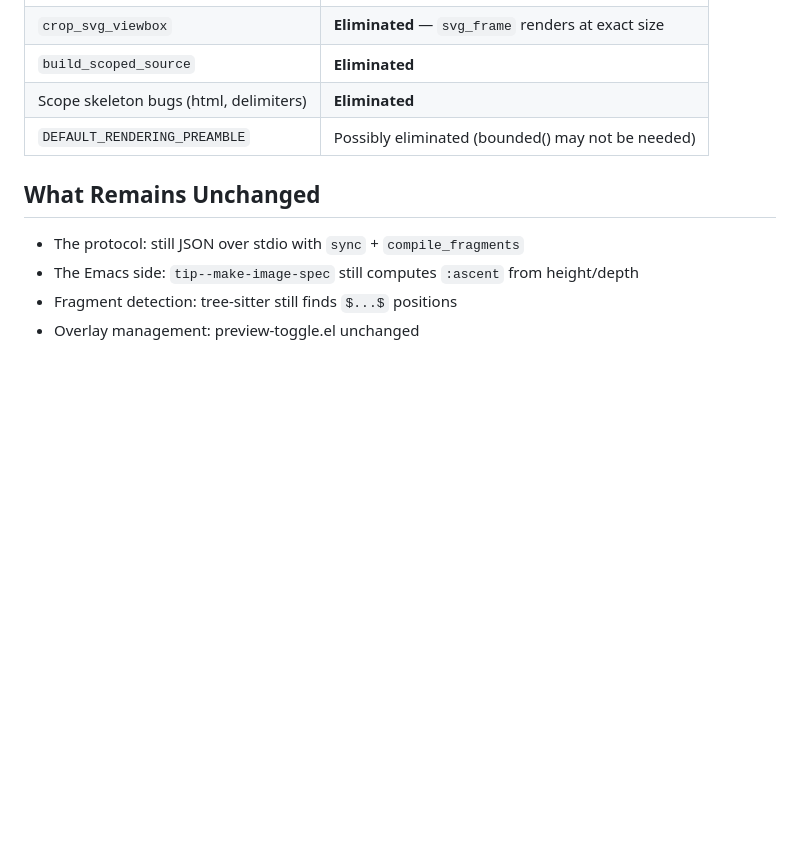
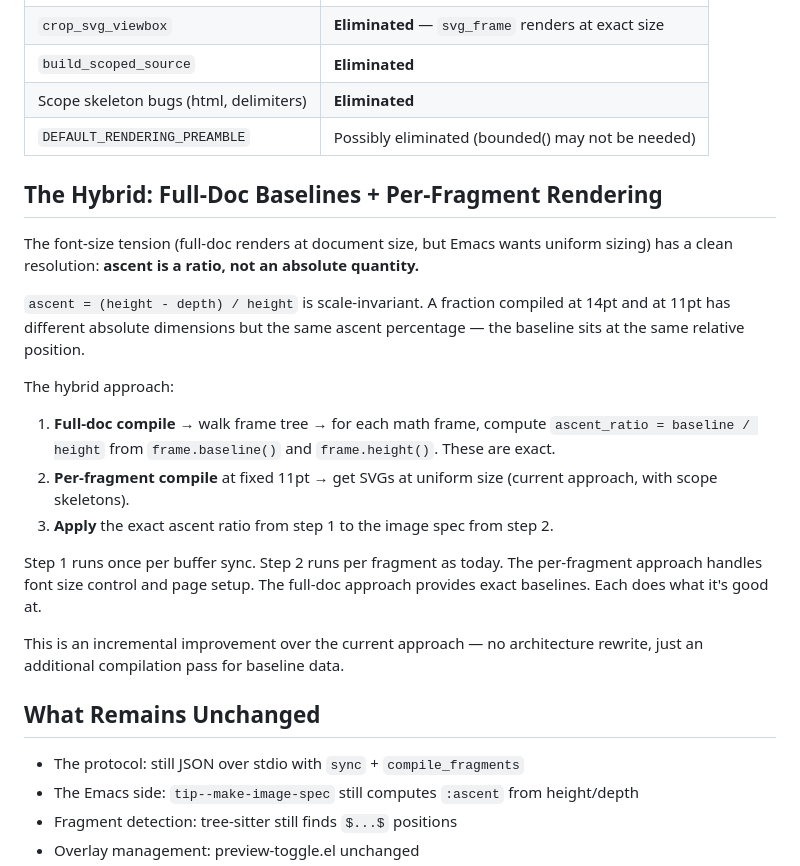
Before and after one commit to laurentowel/tip, a Markdown page: doc/full-document-approach.md, the part around the change. Rendered like a GitHub page; blank space fills up the shorter version.

Commit message:
doc: add hybrid approach — full-doc baselines + per-fragment rendering
Ascent is a ratio (scale-invariant), so full-doc baselines work
regardless of rendering font size. The hybrid: full-doc compile for
exact baseline ratios, per-fragment compile at 11pt for uniform SVGs.
Incremental improvement, no architecture rewrite.

Co-Authored-By: Claude Opus 4.6 (1M context) <noreply@anthropic.com>

```diff
--- a/doc/full-document-approach.md
+++ b/doc/full-document-approach.md
@@ -220,6 +220,22 @@ for found in &results {
 | Scope skeleton bugs (html, delimiters) | **Eliminated** |
 | `DEFAULT_RENDERING_PREAMBLE` | Possibly eliminated (bounded() may not be needed) |
 
+## The Hybrid: Full-Doc Baselines + Per-Fragment Rendering
+
+The font-size tension (full-doc renders at document size, but Emacs wants uniform sizing) has a clean resolution: **ascent is a ratio, not an absolute quantity.**
+
+`ascent = (height - depth) / height` is scale-invariant. A fraction compiled at 14pt and at 11pt has different absolute dimensions but the same ascent percentage — the baseline sits at the same relative position.
+
+The hybrid approach:
+
+1. **Full-doc compile** → walk frame tree → for each math frame, compute `ascent_ratio = baseline / height` from `frame.baseline()` and `frame.height()`. These are exact.
+2. **Per-fragment compile** at fixed 11pt → get SVGs at uniform size (current approach, with scope skeletons).
+3. **Apply** the exact ascent ratio from step 1 to the image spec from step 2.
+
+Step 1 runs once per buffer sync. Step 2 runs per fragment as today. The per-fragment approach handles font size control and page setup. The full-doc approach provides exact baselines. Each does what it's good at.
+
+This is an incremental improvement over the current approach — no architecture rewrite, just an additional compilation pass for baseline data.
+
 ## What Remains Unchanged
 
 - The protocol: still JSON over stdio with `sync` + `compile_fragments`
```
